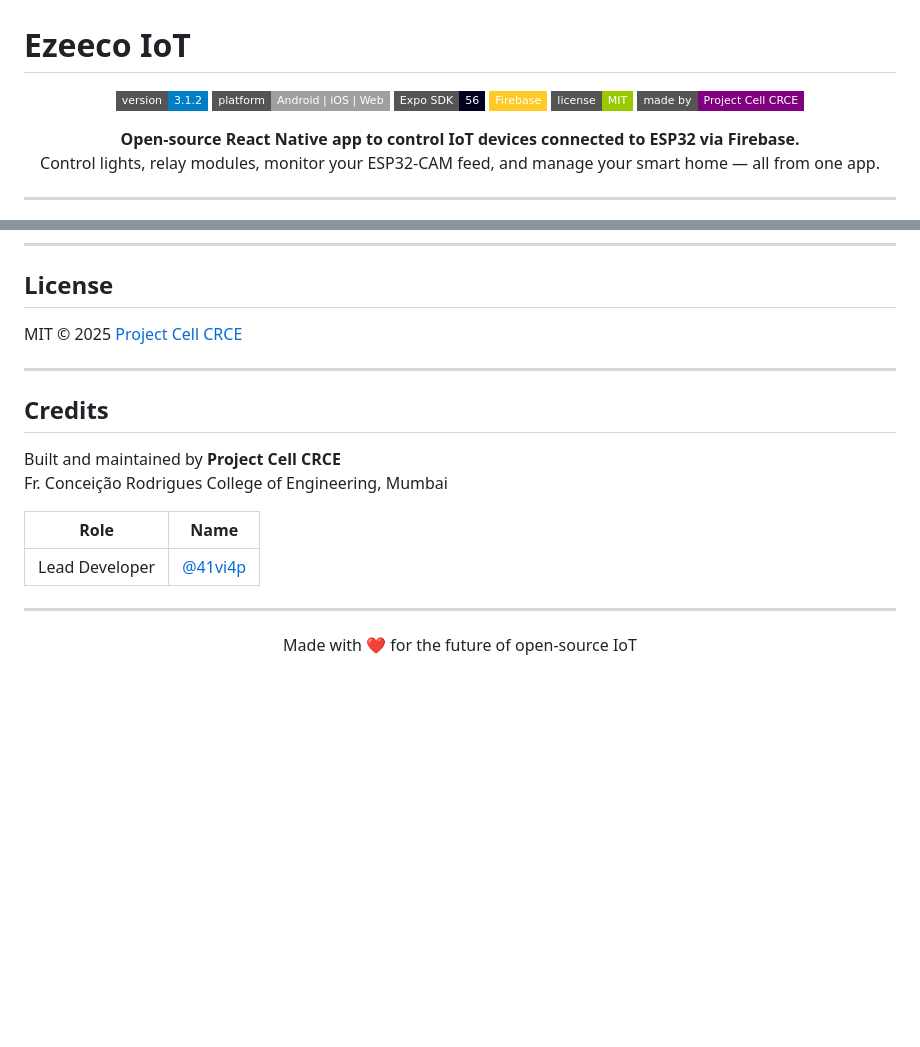
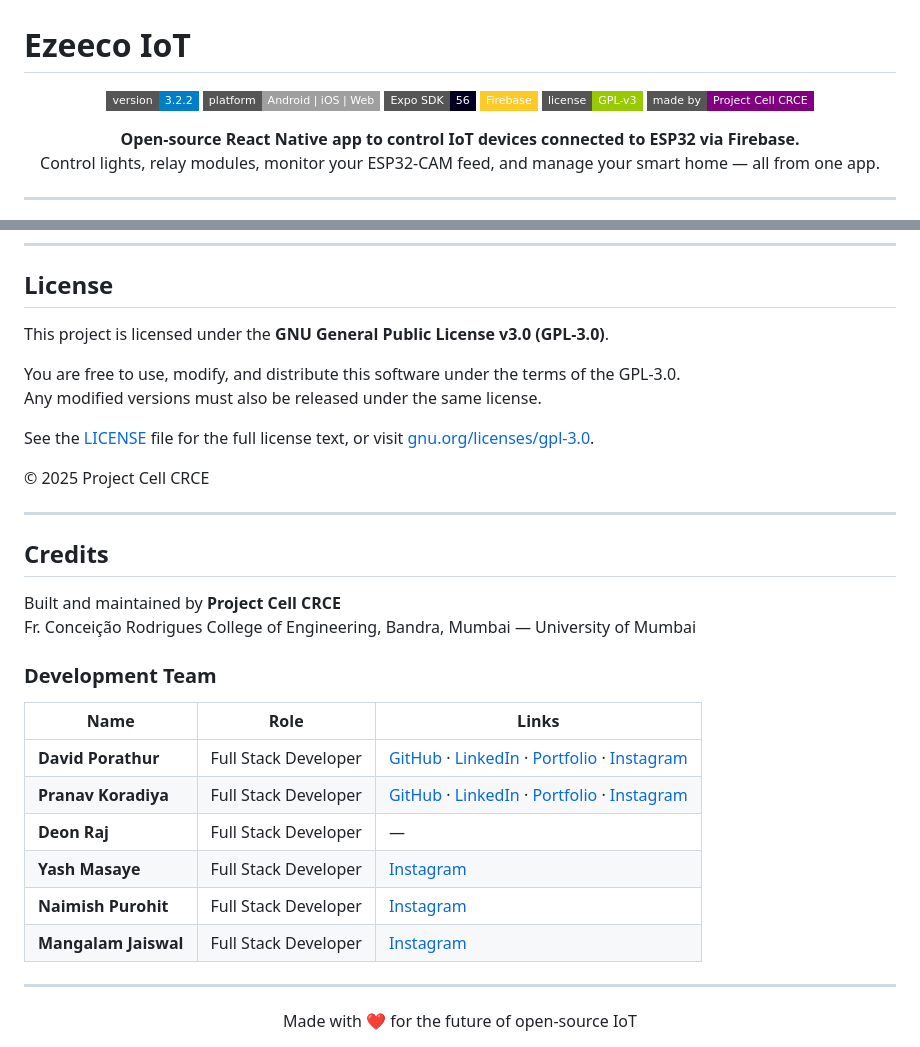
Before and after one commit to 41vi4p/Ezeeco-IoT, a Markdown page: README.md, 2 parts joined by grey strips. Rendered like a GitHub page; badges without logos; blank space fills up the shorter version.

Commit message:
update-readme

```diff
--- a/README.md
+++ b/README.md
@@ -2,11 +2,11 @@
 
 <div align="center">
 
-![Version](https://img.shields.io/badge/version-3.1.2-blue?style=flat-square)
+![Version](https://img.shields.io/badge/version-3.2.2-blue?style=flat-square)
 ![Platform](https://img.shields.io/badge/platform-Android%20%7C%20iOS%20%7C%20Web-lightgrey?style=flat-square)
 ![Expo SDK](https://img.shields.io/badge/Expo%20SDK-56-000020?style=flat-square&logo=expo)
 ![Firebase](https://img.shields.io/badge/Firebase-FFCA28?style=flat-square&logo=firebase&logoColor=black)
-![License](https://img.shields.io/badge/license-MIT-green?style=flat-square)
+![License](https://img.shields.io/badge/license-GPL--v3-green?style=flat-square)
 ![Made by](https://img.shields.io/badge/made%20by-Project%20Cell%20CRCE-purple?style=flat-square)
 
 **Open-source React Native app to control IoT devices connected to ESP32 via Firebase.**
@@ -390,18 +390,32 @@ Please follow the versioning convention in `app.json` and document changes in `d
 
 ## License
 
-MIT © 2025 [Project Cell CRCE](https://github.com/your-org)
+This project is licensed under the **GNU General Public License v3.0 (GPL-3.0)**.
+
+You are free to use, modify, and distribute this software under the terms of the GPL-3.0.
+Any modified versions must also be released under the same license.
+
+See the [LICENSE](./LICENSE) file for the full license text, or visit [gnu.org/licenses/gpl-3.0](https://www.gnu.org/licenses/gpl-3.0.html).
+
+© 2025 Project Cell CRCE
 
 ---
 
 ## Credits
 
 Built and maintained by **Project Cell CRCE**
-Fr. Conceição Rodrigues College of Engineering, Mumbai
+Fr. Conceição Rodrigues College of Engineering, Bandra, Mumbai — University of Mumbai
 
-| Role | Name |
-|---|---|
-| Lead Developer | [@41vi4p](https://github.com/41vi4p) |
+### Development Team
+
+| Name | Role | Links |
+|---|---|---|
+| **David Porathur** | Full Stack Developer | [GitHub](https://github.com/41vi4p) · [LinkedIn](https://www.linkedin.com/in/david-porathur-33780228a) · [Portfolio](https://davidporathur.vercel.app) · [Instagram](https://www.instagram.com/davidp2529.sh) |
+| **Pranav Koradiya** | Full Stack Developer | [GitHub](https://github.com/08pranav) · [LinkedIn](https://linkedin.com/in/pranavkoradiya) · [Portfolio](https://pranavkoradiya.com) · [Instagram](https://www.instagram.com/pranav85_) |
+| **Deon Raj** | Full Stack Developer | — |
+| **Yash Masaye** | Full Stack Developer | [Instagram](https://www.instagram.com/yash.masaye) |
+| **Naimish Purohit** | Full Stack Developer | [Instagram](https://www.instagram.com/naimish.purohit) |
+| **Mangalam Jaiswal** | Full Stack Developer | [Instagram](https://www.instagram.com/__manxglam__) |
 
 ---
 
```
